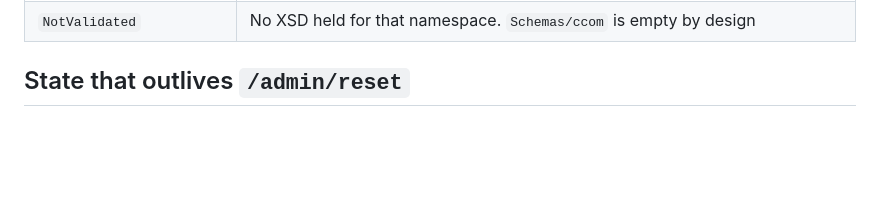
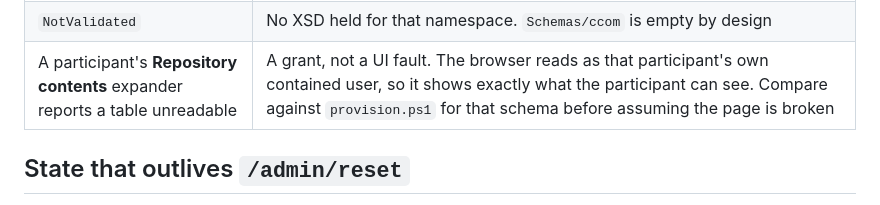
Before and after one commit to hretief/OIIE, a Markdown page: docs/RUNBOOK.md, the part around the change. GitHub-like rendering; blank space fills up the shorter version.

```diff
--- a/docs/RUNBOOK.md
+++ b/docs/RUNBOOK.md
@@ -90,6 +90,7 @@ Use `/admin/reset`, or `/admin/schema/reset` if ISBM state is known clean.
 | CIR call times out | Work in this order. **(1)** `GET /admin/cir/last?participantId=eng` — durable evidence of the last exchange, safe to call repeatedly. **(2)** `POST /admin/cir/await-response` — re-reads the still-open consumer session; if the response appears, the CIR did reply and only the wait window was short. **(3)** `POST {cir}/api/isbm/drain` — if that completes the exchange, the message path is fine and the CIR's `IsbmPoll` timer is not running: check the plan is `B1`+ with Always On and that App Insights shows `IsbmPoll` requests. **(4)** only then `GET /admin/cir/diagnose`, which *consumes* from the queue and destroys the evidence |
 | A consumer looks healthy but consumes nothing | Its session predates the last channel deletion. Channels take their sessions with them, and a poll loop that swallows session faults will not notice |
 | `NotValidated` | No XSD held for that namespace. `Schemas/ccom` is empty by design |
+| A participant's **Repository contents** expander reports a table unreadable | A grant, not a UI fault. The browser reads as that participant's own contained user, so it shows exactly what the participant can see. Compare against `provision.ps1` for that schema before assuming the page is broken |
 
 ## State that outlives `/admin/reset`
 
```
Also changed, not shown: docs/OIIE SANDBOX Technical Specification.md (+10 -1 lines).
